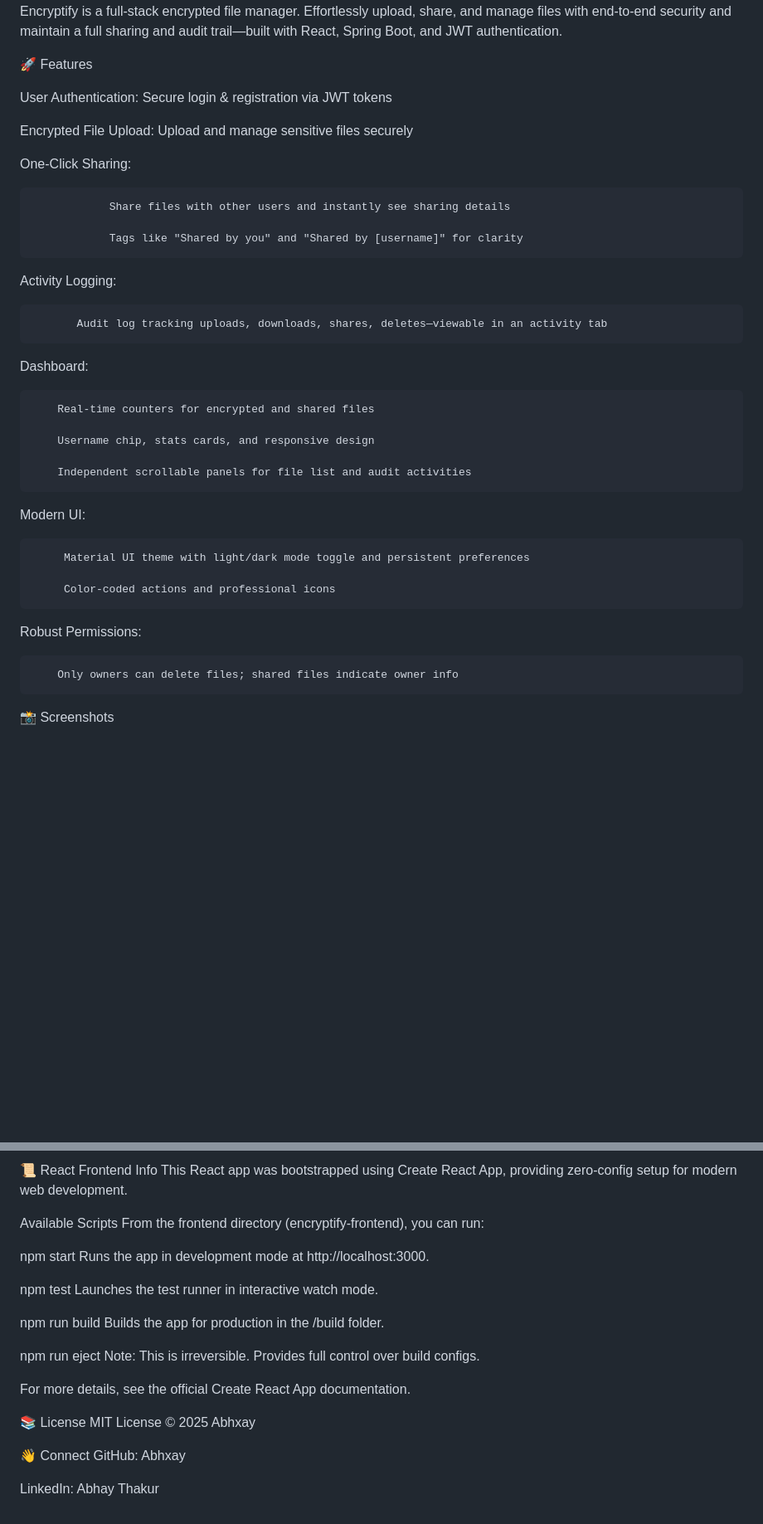
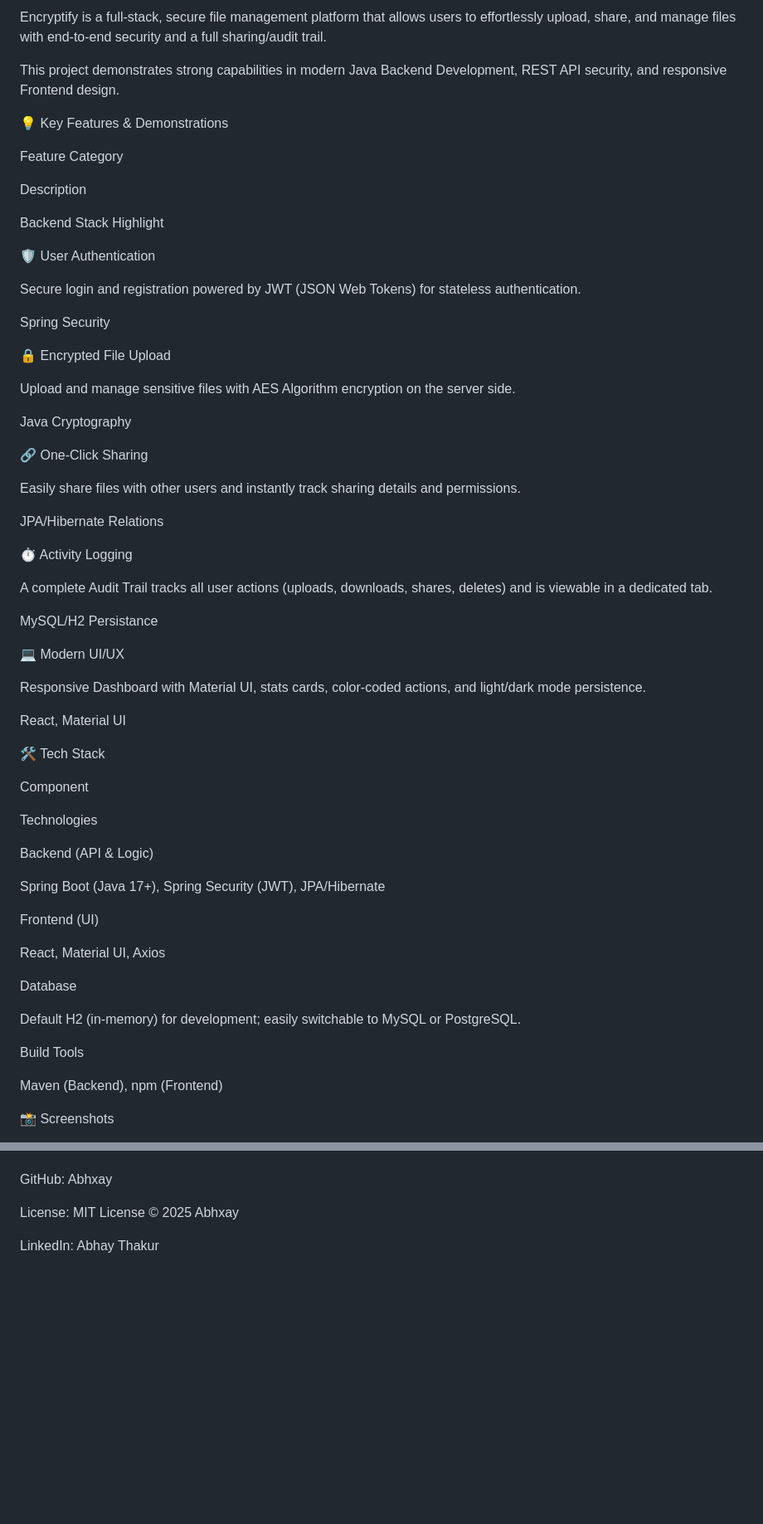
Before and after one commit to Abhxay/Encryptify, a Markdown page: README.md, 2 parts joined by grey strips. Shown at 83% size. Drawn GitHub-style; blank space fills up the shorter version.

Commit message:
Revise README
Updated the README to enhance clarity and organization of features, setup instructions, and security practices.

```diff
--- a/README.md
+++ b/README.md
@@ -3,43 +7,67 @@
 
-Encryptify is a full-stack encrypted file manager. Effortlessly upload, share, and manage files with end-to-end security and maintain a full sharing and audit trail—built with React, Spring Boot, and JWT authentication.
+Encryptify is a full-stack, secure file management platform that allows users to effortlessly upload, share, and manage files with end-to-end security and a full sharing/audit trail.
 
+This project demonstrates strong capabilities in modern Java Backend Development, REST API security, and responsive Frontend design.
 
-🚀 Features
+💡 Key Features & Demonstrations
 
-User Authentication: Secure login & registration via JWT tokens
+Feature Category
 
-Encrypted File Upload:
-                   Upload and manage sensitive files securely
+Description
 
-One-Click Sharing:
+Backend Stack Highlight
 
-                Share files with other users and instantly see sharing details
+🛡️ User Authentication
 
-                Tags like "Shared by you" and "Shared by [username]" for clarity
+Secure login and registration powered by JWT (JSON Web Tokens) for stateless authentication.
 
-Activity Logging:
+Spring Security
 
-           Audit log tracking uploads, downloads, shares, deletes—viewable in an activity tab
+🔒 Encrypted File Upload
 
-Dashboard:
+Upload and manage sensitive files with AES Algorithm encryption on the server side.
 
-        Real-time counters for encrypted and shared files
+Java Cryptography
 
-        Username chip, stats cards, and responsive design
+🔗 One-Click Sharing
 
-        Independent scrollable panels for file list and audit activities
+Easily share files with other users and instantly track sharing details and permissions.
 
-Modern UI:
+JPA/Hibernate Relations
 
-         Material UI theme with light/dark mode toggle and persistent preferences
+⏱️ Activity Logging
 
-         Color-coded actions and professional icons
+A complete Audit Trail tracks all user actions (uploads, downloads, shares, deletes) and is viewable in a dedicated tab.
 
-Robust Permissions:
+MySQL/H2 Persistance
 
-        Only owners can delete files; shared files indicate owner info
+💻 Modern UI/UX
 
+Responsive Dashboard with Material UI, stats cards, color-coded actions, and light/dark mode persistence.
 
+React, Material UI
+
+🛠️ Tech Stack
+
+Component
+
+Technologies
+
+Backend (API & Logic)
+
+Spring Boot (Java 17+), Spring Security (JWT), JPA/Hibernate
+
+Frontend (UI)
+
+React, Material UI, Axios
+
+Database
+
+Default H2 (in-memory) for development; easily switchable to MySQL or PostgreSQL.
+
+Build Tools
+
+Maven (Backend), npm (Frontend)
 
 📸 Screenshots
 
@@ -191,32 +144,5 @@ Sensitive information like DB passwords (root/Abhay23 in dev) should be replaced
-📜 React Frontend Info
-This React app was bootstrapped using Create React App, providing zero-config setup for modern web development.
-
-Available Scripts
-From the frontend directory (encryptify-frontend), you can run:
-
-npm start
-Runs the app in development mode at http://localhost:3000.
-
-npm test
-Launches the test runner in interactive watch mode.
-
-npm run build
-Builds the app for production in the /build folder.
-
-npm run eject
-Note: This is irreversible. Provides full control over build configs.
-
-For more details, see the official Create React App documentation.
-
-
-
-📚 License
-MIT License © 2025 Abhxay
-
-
-
-
-👋 Connect
 GitHub: Abhxay
 
+License: MIT License © 2025 Abhxay
+
 LinkedIn: Abhay Thakur
```
Also changed, not shown: other parts of README.md (+38 -109 lines).
